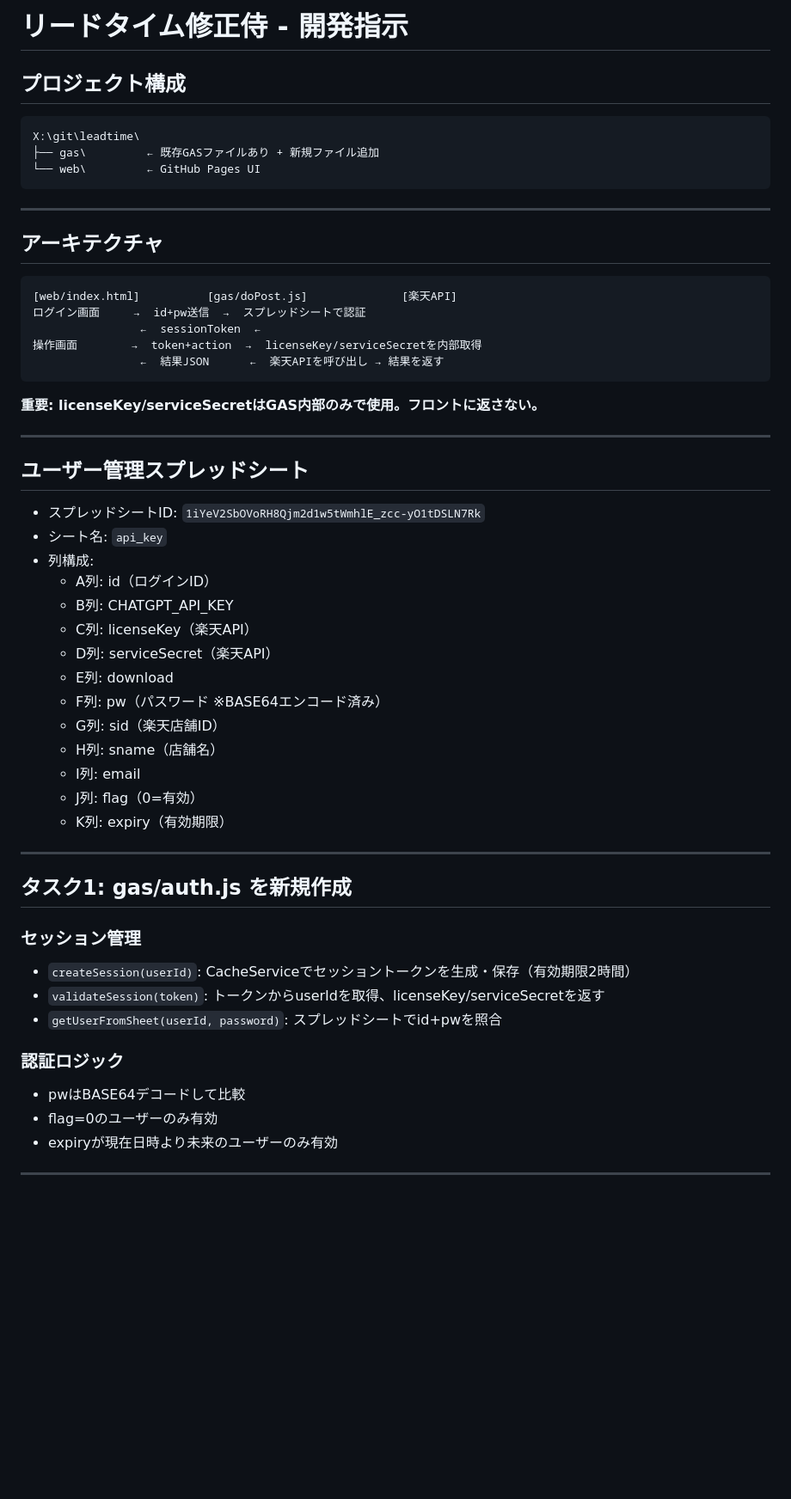
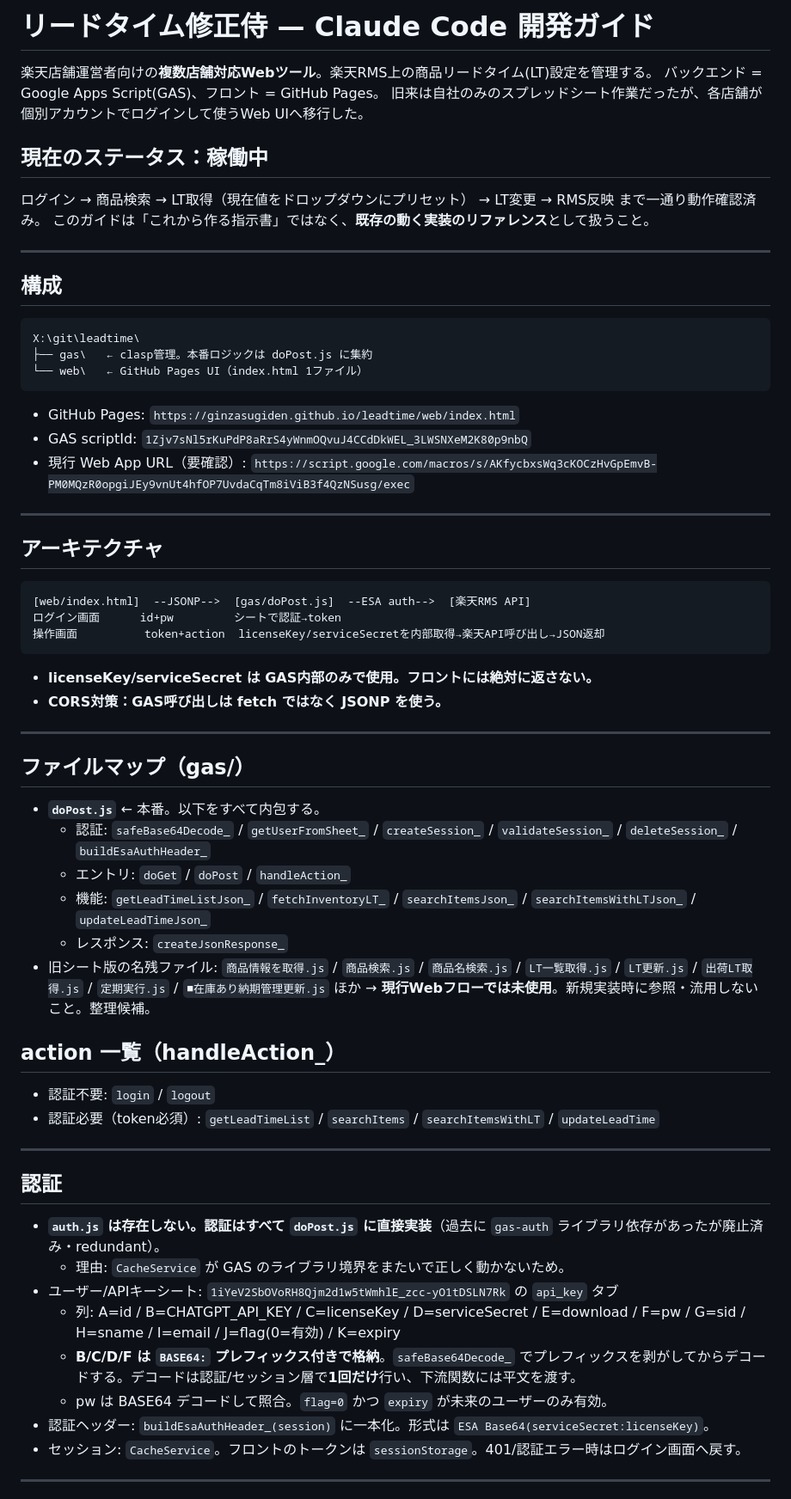
Before and after one commit to ginzasugiden/leadtime, a Markdown page: CLAUDE.md, the part around one of its changes. Shown at 86% size. GitHub-like rendering; blank space fills up the shorter version.

````diff
--- a/CLAUDE.md
+++ b/CLAUDE.md
@@ -1,58 +1,62 @@
-# リードタイム修正侍 - 開発指示
+# リードタイム修正侍 — Claude Code 開発ガイド
 
-## プロジェクト構成
+楽天店舗運営者向けの**複数店舗対応Webツール**。楽天RMS上の商品リードタイム(LT)設定を管理する。
+バックエンド = Google Apps Script(GAS)、フロント = GitHub Pages。
+旧来は自社のみのスプレッドシート作業だったが、各店舗が個別アカウントでログインして使うWeb UIへ移行した。
+
+## 現在のステータス：稼働中
+ログイン → 商品検索 → LT取得（現在値をドロップダウンにプリセット） → LT変更 → RMS反映 まで一通り動作確認済み。
+このガイドは「これから作る指示書」ではなく、**既存の動く実装のリファレンス**として扱うこと。
+
+---
+
+## 構成
 ```
 X:\git\leadtime\
-├── gas\         ← 既存GASファイルあり + 新規ファイル追加
-└── web\         ← GitHub Pages UI
+├── gas\   ← clasp管理。本番ロジックは doPost.js に集約
+└── web\   ← GitHub Pages UI（index.html 1ファイル）
 ```
+- GitHub Pages: `https://ginzasugiden.github.io/leadtime/web/index.html`
+- GAS scriptId: `1Zjv7sNl5rKuPdP8aRrS4yWnmOQvuJ4CCdDkWEL_3LWSNXeM2K80p9nbQ`
+- 現行 Web App URL（要確認）: `https://script.google.com/macros/s/AKfycbxsWq3cKOCzHvGpEmvB-PM0MQzR0opgiJEy9vnUt4hfOP7UvdaCqTm8iViB3f4QzNSusg/exec`
 
 ---
 
 ## アーキテクチャ
-
 ```
-[web/index.html]          [gas/doPost.js]              [楽天API]
-ログイン画面     →  id+pw送信  →  スプレッドシートで認証
-                ←  sessionToken  ←
-操作画面        →  token+action  →  licenseKey/serviceSecretを内部取得
-                ←  結果JSON      ←  楽天APIを呼び出し → 結果を返す
+[web/index.html]  --JSONP-->  [gas/doPost.js]  --ESA auth-->  [楽天RMS API]
+ログイン画面      id+pw         シートで認証→token
+操作画面          token+action  licenseKey/serviceSecretを内部取得→楽天API呼び出し→JSON返却
 ```
-
-**重要: licenseKey/serviceSecretはGAS内部のみで使用。フロントに返さない。**
+- **licenseKey/serviceSecret は GAS内部のみで使用。フロントには絶対に返さない。**
+- **CORS対策：GAS呼び出しは fetch ではなく JSONP を使う。**
 
 ---
 
-## ユーザー管理スプレッドシート
+## ファイルマップ（gas/）
+- **`doPost.js`** ← 本番。以下をすべて内包する。
+  - 認証: `safeBase64Decode_` / `getUserFromSheet_` / `createSession_` / `validateSession_` / `deleteSession_` / `buildEsaAuthHeader_`
+  - エントリ: `doGet` / `doPost` / `handleAction_`
+  - 機能: `getLeadTimeListJson_` / `fetchInventoryLT_` / `searchItemsJson_` / `searchItemsWithLTJson_` / `updateLeadTimeJson_`
+  - レスポンス: `createJsonResponse_`
+- 旧シート版の名残ファイル: `商品情報を取得.js` / `商品検索.js` / `商品名検索.js` / `LT一覧取得.js` / `LT更新.js` / `出荷LT取得.js` / `定期実行.js` / `■在庫あり納期管理更新.js` ほか
+  → **現行Webフローでは未使用**。新規実装時に参照・流用しないこと。整理候補。
 
-- スプレッドシートID: `1iYeV2SbOVoRH8Qjm2d1w5tWmhlE_zcc-yO1tDSLN7Rk`
-- シート名: `api_key`
-- 列構成:
-  - A列: id（ログインID）
-  - B列: CHATGPT_API_KEY
-  - C列: licenseKey（楽天API）
-  - D列: serviceSecret（楽天API）
-  - E列: download
-  - F列: pw（パスワード ※BASE64エンコード済み）
-  - G列: sid（楽天店舗ID）
-  - H列: sname（店舗名）
-  - I列: email
-  - J列: flag（0=有効）
-  - K列: expiry（有効期限）
+## action 一覧（handleAction_）
+- 認証不要: `login` / `logout`
+- 認証必要（token必須）: `getLeadTimeList` / `searchItems` / `searchItemsWithLT` / `updateLeadTime`
 
 ---
 
-## タスク1: gas/auth.js を新規作成
-
-### セッション管理
-- `createSession(userId)`: CacheServiceでセッショントークンを生成・保存（有効期限2時間）
-- `validateSession(token)`: トークンからuserIdを取得、licenseKey/serviceSecretを返す
-- `getUserFromSheet(userId, password)`: スプレッドシートでid+pwを照合
-
-### 認証ロジック
-- pwはBASE64デコードして比較
-- flag=0のユーザーのみ有効
-- expiryが現在日時より未来のユーザーのみ有効
+## 認証
+- **`auth.js` は存在しない。認証はすべて `doPost.js` に直接実装**（過去に `gas-auth` ライブラリ依存があったが廃止済み・redundant）。
+  - 理由: `CacheService` が GAS のライブラリ境界をまたいで正しく動かないため。
+- ユーザー/APIキーシート: `1iYeV2SbOVoRH8Qjm2d1w5tWmhlE_zcc-yO1tDSLN7Rk` の `api_key` タブ
+  - 列: A=id / B=CHATGPT_API_KEY / C=licenseKey / D=serviceSecret / E=download / F=pw / G=sid / H=sname / I=email / J=flag(0=有効) / K=expiry
+  - **B/C/D/F は `BASE64:` プレフィックス付きで格納**。`safeBase64Decode_` でプレフィックスを剥がしてからデコードする。デコードは認証/セッション層で**1回だけ**行い、下流関数には平文を渡す。
+  - pw は BASE64 デコードして照合。`flag=0` かつ `expiry` が未来のユーザーのみ有効。
+- 認証ヘッダー: `buildEsaAuthHeader_(session)` に一本化。形式は `ESA Base64(serviceSecret:licenseKey)`。
+- セッション: `CacheService`。フロントのトークンは `sessionStorage`。401/認証エラー時はログイン画面へ戻す。
 
 ---
 
````
Also changed, not shown: other parts of CLAUDE.md (+35 -54 lines).
